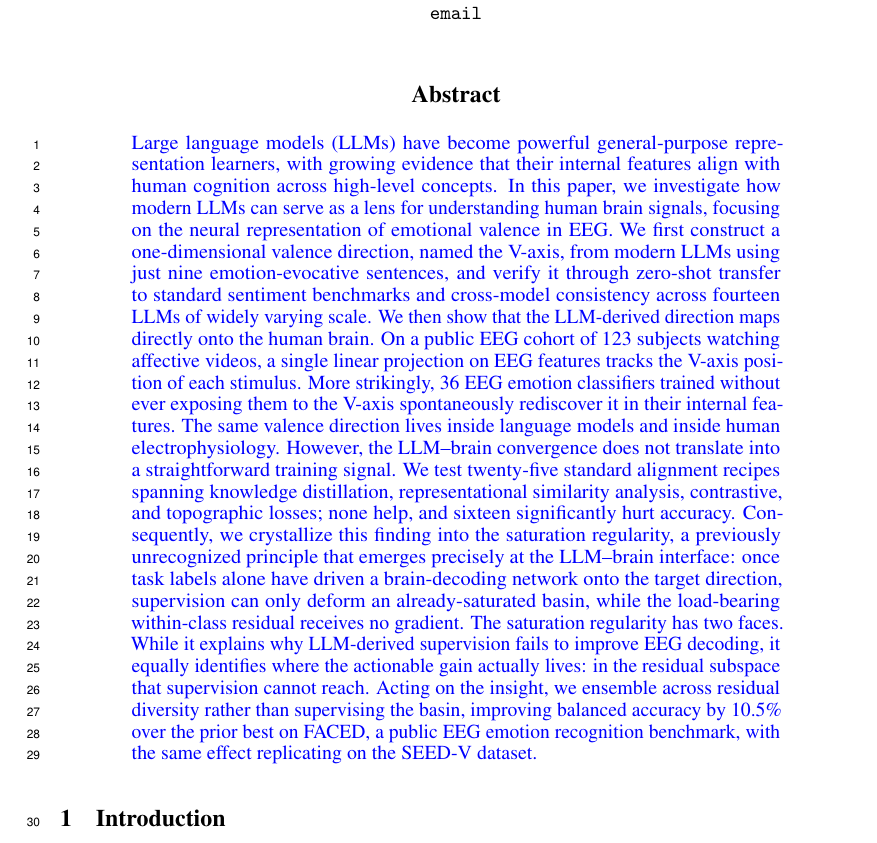
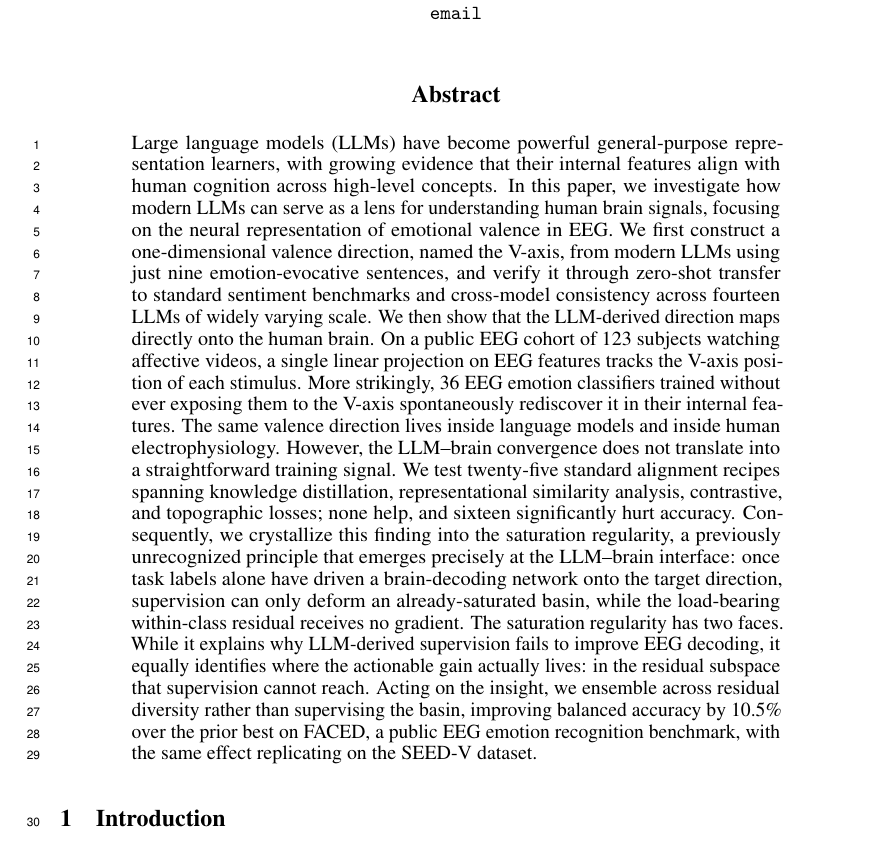
Before and after one commit to yradwan147/EEG_Emotion, a LaTeX paper (main.tex): part of page 1 of 39, cut so that both start at the same text. Compiled offline with pdfLaTeX.

Commit message:
Render abstract in normal font: \xuhui macro respects \ifshowcomments
The supervisor's abstract was wrapped in \xuhui{...} which
unconditionally coloured it blue in the PDF. Two changes:

1. Move the \xuhui definition after \newif\ifshowcomments so the macro
   can branch on the toggle: review mode → blue, camera-ready /
   submission mode → plain black.

2. Flip the toggle from \showcommentstrue to \showcommentsfalse for
   the submission build. Same toggle also gates the Kilich review
   macros, but no \kilich/\kilichchg/\kilichmn instances exist in any
   section file right now, so no annotations are lost.

To re-enable both Xuhui (blue) and Kilich (orange) annotations later,
flip back to \showcommentstrue.

Build clean. 39 pages. Abstract now renders in plain text.

Co-Authored-By: Claude Opus 4.7 (1M context) <noreply@anthropic.com>

```diff
--- a/main.tex
+++ b/main.tex
@@ -34,14 +34,16 @@
 
 % === Cross-referencing ===
 \usepackage[capitalize,noabbrev]{cleveref}
-\newcommand{\xuhui}[1]{\textcolor{blue}{#1}}
-
 % === Coauthor / reviewer comment macros =============================
 % Toggle: \showcommentstrue shows comments, \showcommentsfalse hides.
-% Set to false for camera-ready.
+% Set to false for camera-ready / submission PDF (also neutralises \xuhui).
 \usepackage[normalem]{ulem}     % for \sout in tracked changes
 \newif\ifshowcomments
-\showcommentstrue
+\showcommentsfalse
+
+% Xuhui authorship marker — respects \ifshowcomments.
+% \showcommentstrue → blue (review mode); \showcommentsfalse → plain.
+\newcommand{\xuhui}[1]{\ifshowcomments{\color{blue}#1}\else#1\fi}
 
 % Kilich's color — vivid orange, HTML spec for maximum reliability
 \definecolor{kilichcolor}{HTML}{D2691E}
```
Also changed, not shown: main.pdf.
